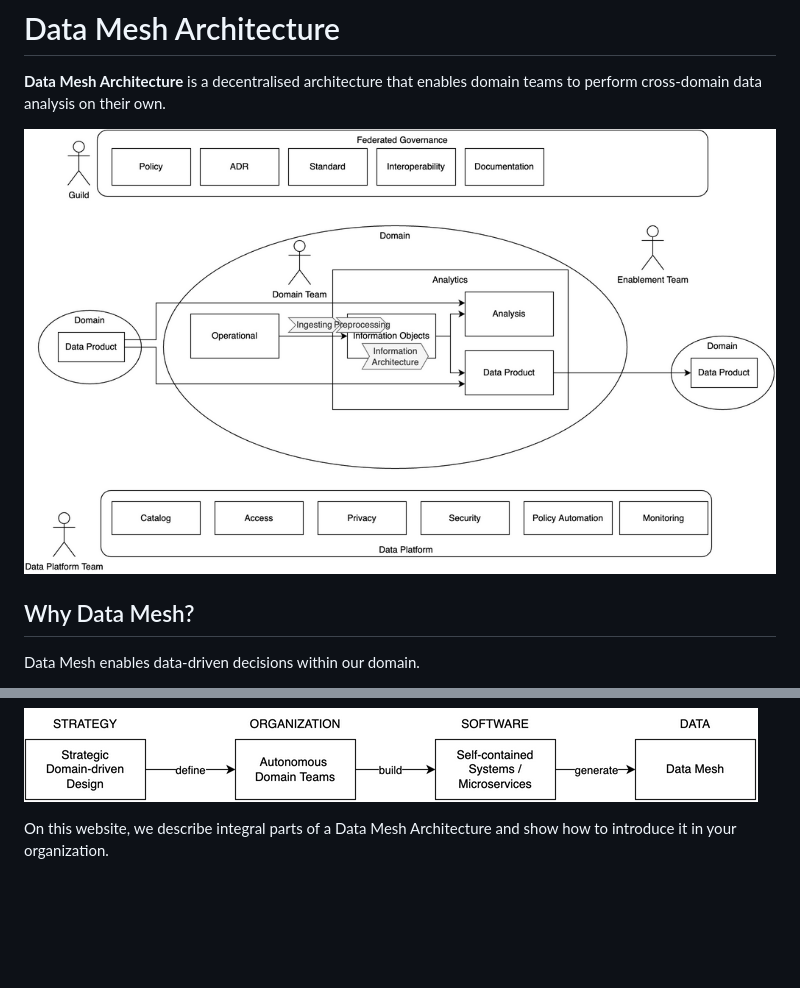
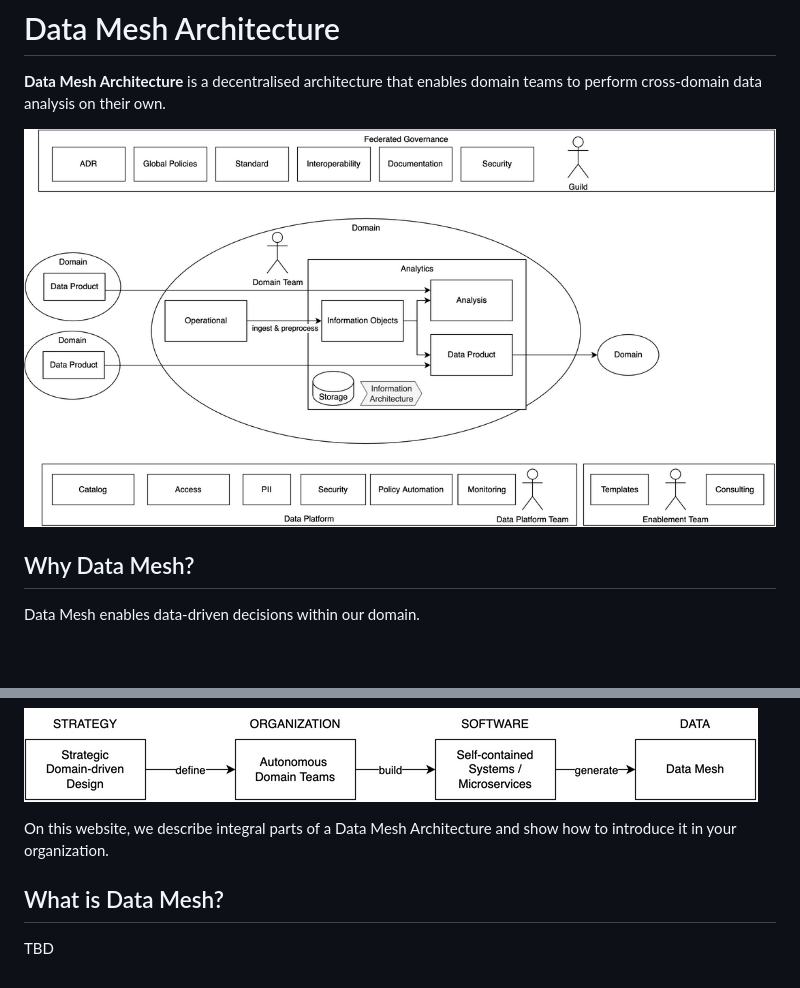
Before and after one commit to datamesh-architecture/datamesh-architecture.com, a Markdown page: README.md, 2 parts joined by grey strips. GitHub-like rendering; pictures changed too: images/datamesharchitecture.png; blank space fills up the shorter version.

```diff
--- a/README.md
+++ b/README.md
@@ -17,3 +17,7 @@ Being a decentralized approach for analytical data, a Data Mesh Architecture now
 ![](images/4steps.png)
 
 On this website, we describe integral parts of a Data Mesh Architecture and show how to introduce it in your organization.
+
+## What is Data Mesh?
+
+TBD
```
Also changed, not shown: 2 other files.
